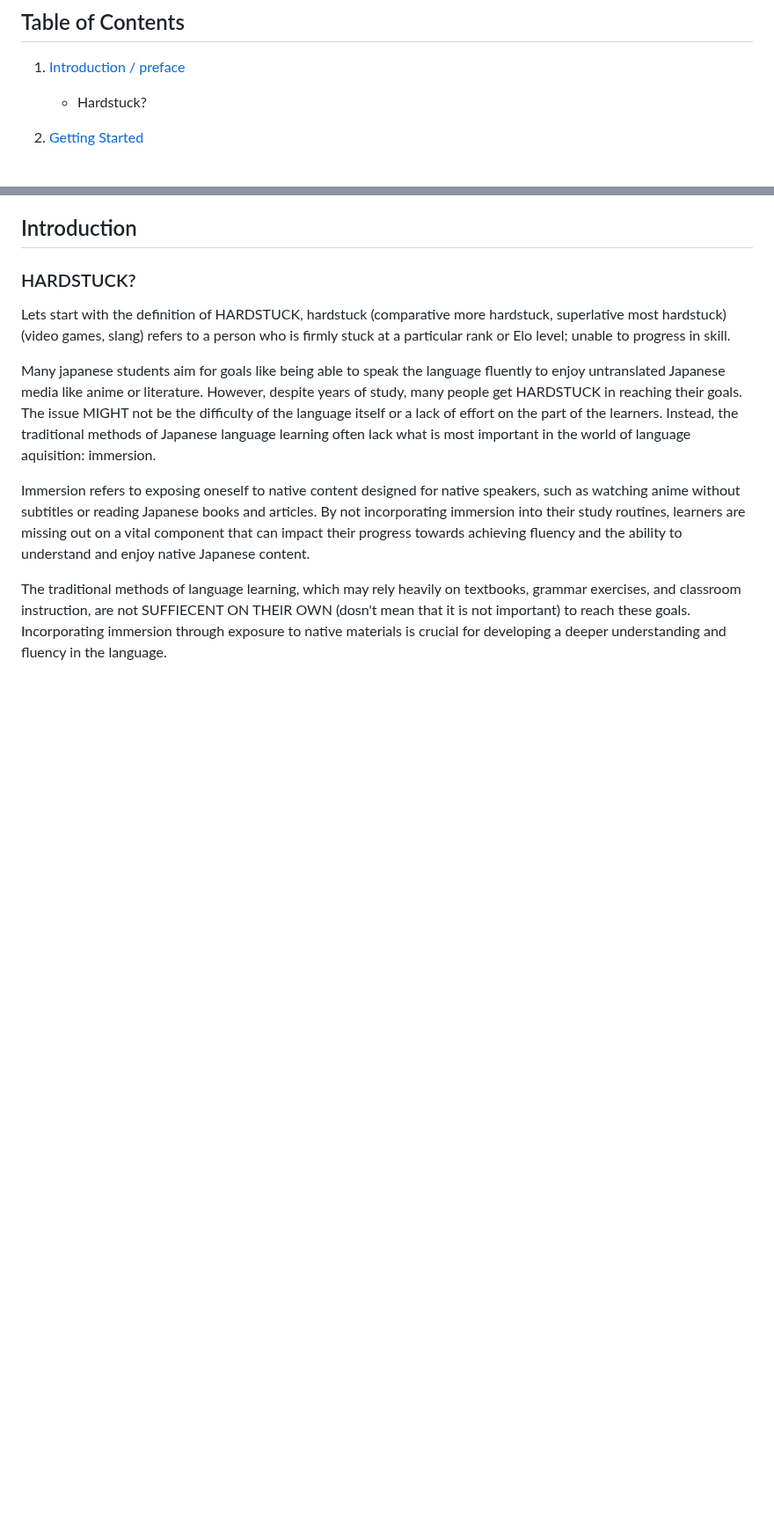
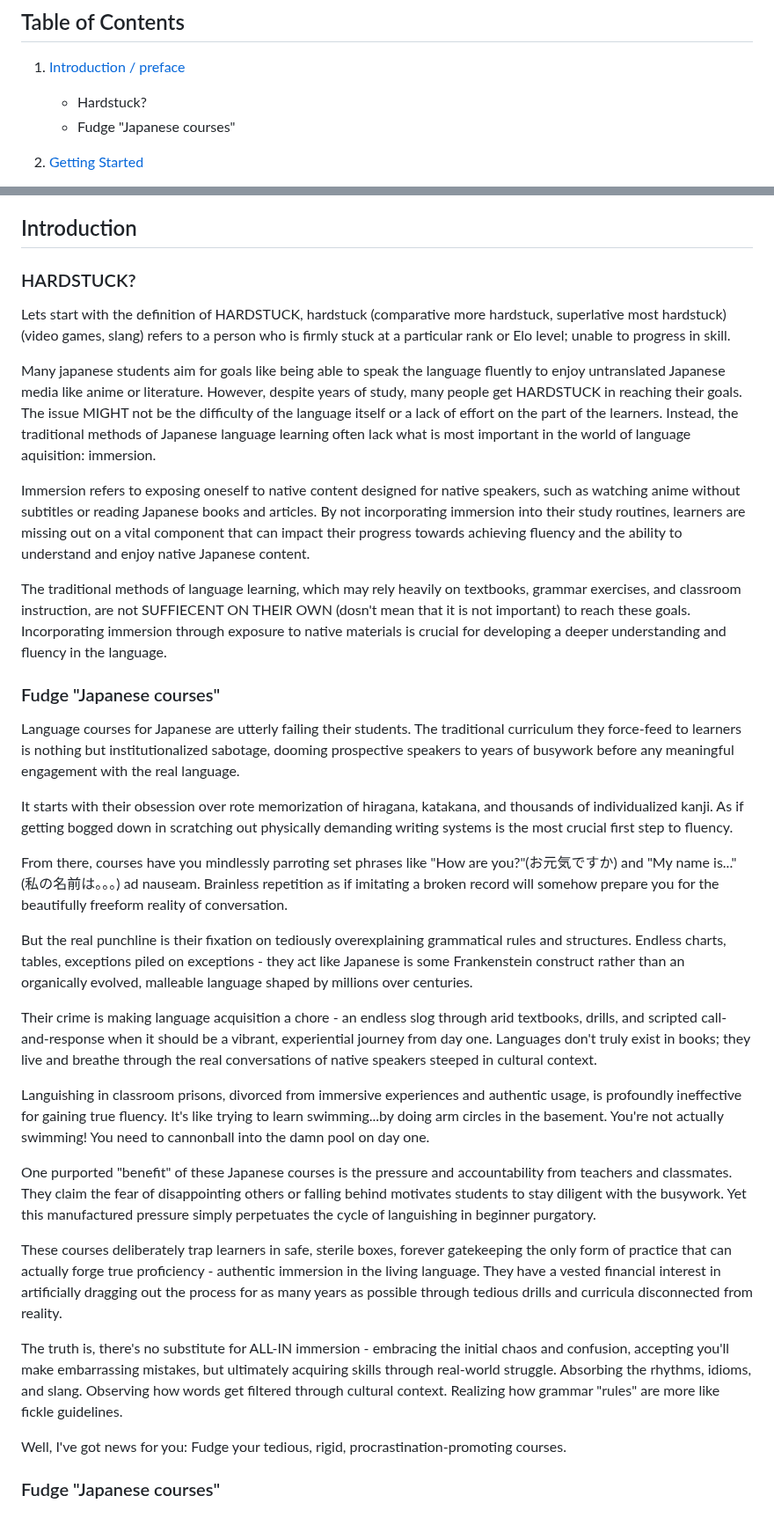
Before and after one commit to L1M1N4L/A-guide-to-learning-Japanese, a Markdown page: README.md, 2 parts joined by grey strips. Shown at 88% size. Drawn GitHub-style; blank space fills up the shorter version.

```diff
--- a/README.md
+++ b/README.md
@@ -27,7 +27,7 @@ This guide is designed with a clear focus on three main objectives:
 
 1. [Introduction / preface](#introduction-to-japanese-language)
    - Hardstuck?
-
+   - Fudge "Japanese courses"
 2. [Getting Started](#getting-started)
    - Introduction to Hiragana and Katakana
    - Basic Vocabulary and Phrases
@@ -79,3 +79,26 @@ Many japanese students aim for goals like being able to speak the language fluen
 Immersion refers to exposing oneself to native content designed for native speakers, such as watching anime without subtitles or reading Japanese books and articles. By not incorporating immersion into their study routines, learners are missing out on a vital component that can impact their progress towards achieving fluency and the ability to understand and enjoy native Japanese content.
 
 The traditional methods of language learning, which may rely heavily on textbooks, grammar exercises, and classroom instruction, are not SUFFIECENT ON THEIR OWN (dosn't mean that it is not important) to reach these goals. Incorporating immersion through exposure to native materials is crucial for developing a deeper understanding and fluency in the language.
+
+### Fudge "Japanese courses"
+Language courses for Japanese are utterly failing their students. The traditional curriculum they force-feed to learners is nothing but institutionalized sabotage, dooming prospective speakers to years of busywork before any meaningful engagement with the real language.
+
+It starts with their obsession over rote memorization of hiragana, katakana, and thousands of individualized kanji. As if getting bogged down in scratching out physically demanding writing systems is the most crucial first step to fluency.
+
+From there, courses have you mindlessly parroting set phrases like "How are you?"(お元気ですか) and "My name is..." (私の名前は。。。) ad nauseam. Brainless repetition as if imitating a broken record will somehow prepare you for the beautifully freeform reality of conversation.
+
+But the real punchline is their fixation on tediously overexplaining grammatical rules and structures. Endless charts, tables, exceptions piled on exceptions - they act like Japanese is some Frankenstein construct rather than an organically evolved, malleable language shaped by millions over centuries.
+
+Their crime is making language acquisition a chore - an endless slog through arid textbooks, drills, and scripted call-and-response when it should be a vibrant, experiential journey from day one. Languages don't truly exist in books; they live and breathe through the real conversations of native speakers steeped in cultural context.
+
+Languishing in classroom prisons, divorced from immersive experiences and authentic usage, is profoundly ineffective for gaining true fluency. It's like trying to learn swimming...by doing arm circles in the basement. You're not actually swimming! You need to cannonball into the damn pool on day one.
+
+One purported "benefit" of these Japanese courses is the pressure and accountability from teachers and classmates. They claim the fear of disappointing others or falling behind motivates students to stay diligent with the busywork. Yet this manufactured pressure simply perpetuates the cycle of languishing in beginner purgatory.
+
+These courses deliberately trap learners in safe, sterile boxes, forever gatekeeping the only form of practice that can actually forge true proficiency - authentic immersion in the living language. They have a vested financial interest in artificially dragging out the process for as many years as possible through tedious drills and curricula disconnected from reality.
+
+The truth is, there's no substitute for ALL-IN immersion - embracing the initial chaos and confusion, accepting you'll make embarrassing mistakes, but ultimately acquiring skills through real-world struggle. Absorbing the rhythms, idioms, and slang. Observing how words get filtered through cultural context. Realizing how grammar "rules" are more like fickle guidelines.
+
+Well, I've got news for you: Fudge your tedious, rigid, procrastination-promoting courses.
+
+### Fudge "Japanese courses"
```
